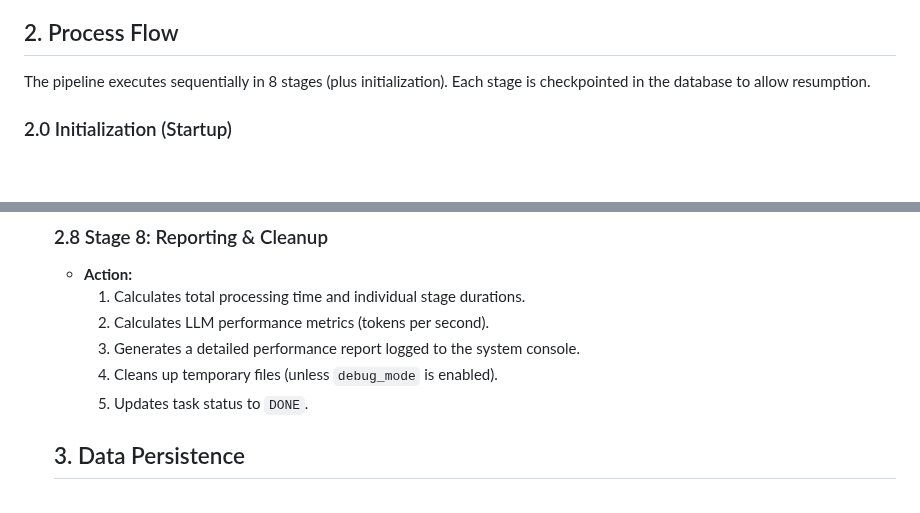
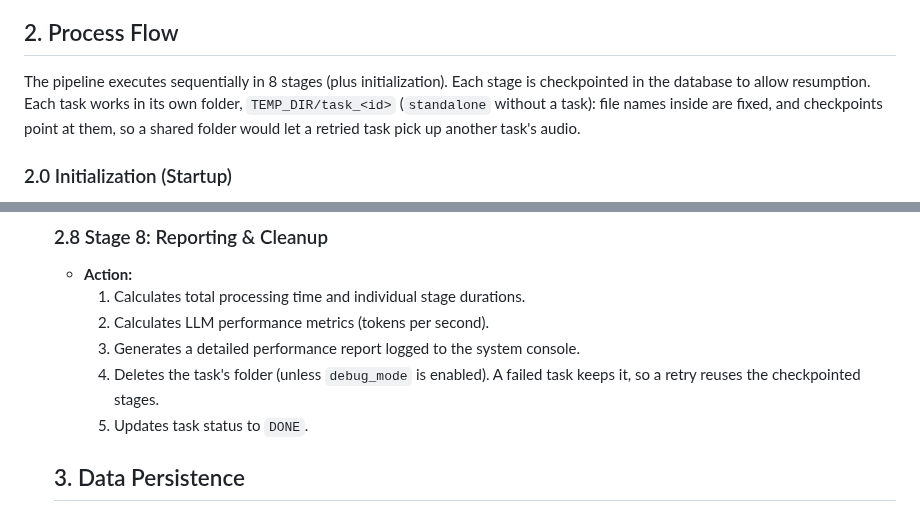
Before and after one commit to neutrinus/dubarr, a Markdown page: specification/specs/001_video_processing_pipeline.md, 2 parts joined by grey strips. GitHub-like rendering; blank space fills up the shorter version.

Commit message:
docs(spec): one temp folder per task
Co-Authored-By: Claude Opus 5.5 <noreply@anthropic.com>
Claude-Session: https://claude.ai/code/session_01Pt9fP6MnncmEF6Qo9ZFzGK

```diff
--- a/specification/specs/001_video_processing_pipeline.md
+++ b/specification/specs/001_video_processing_pipeline.md
@@ -5,6 +5,8 @@ The **Video Dubbing Pipeline** is the core business process of Dubarr. It transf
 
 ## 2. Process Flow
 The pipeline executes sequentially in 8 stages (plus initialization). Each stage is checkpointed in the database to allow resumption.
+Each task works in its own folder, `TEMP_DIR/task_<id>` (`standalone` without a task): file names inside are fixed,
+and checkpoints point at them, so a shared folder would let a retried task pick up another task's audio.
 
 ### 2.0 Initialization (Startup)
 The system verifies model presence and downloads missing files. To maximize available VRAM, models follow a **Lazy Loading** strategy: they are loaded into memory only when needed and unloaded immediately after their stage completes.
@@ -147,7 +149,8 @@ The goal is a complete translation that fits the timing. Run time is secondary.
         1.  Calculates total processing time and individual stage durations.
         2.  Calculates LLM performance metrics (tokens per second).
         3.  Generates a detailed performance report logged to the system console.
-        4.  Cleans up temporary files (unless `debug_mode` is enabled).
+        4.  Deletes the task's folder (unless `debug_mode` is enabled). A failed task keeps it, so a retry reuses the
+            checkpointed stages.
         5.  Updates task status to `DONE`.
 
     ## 3. Data Persistence
```
